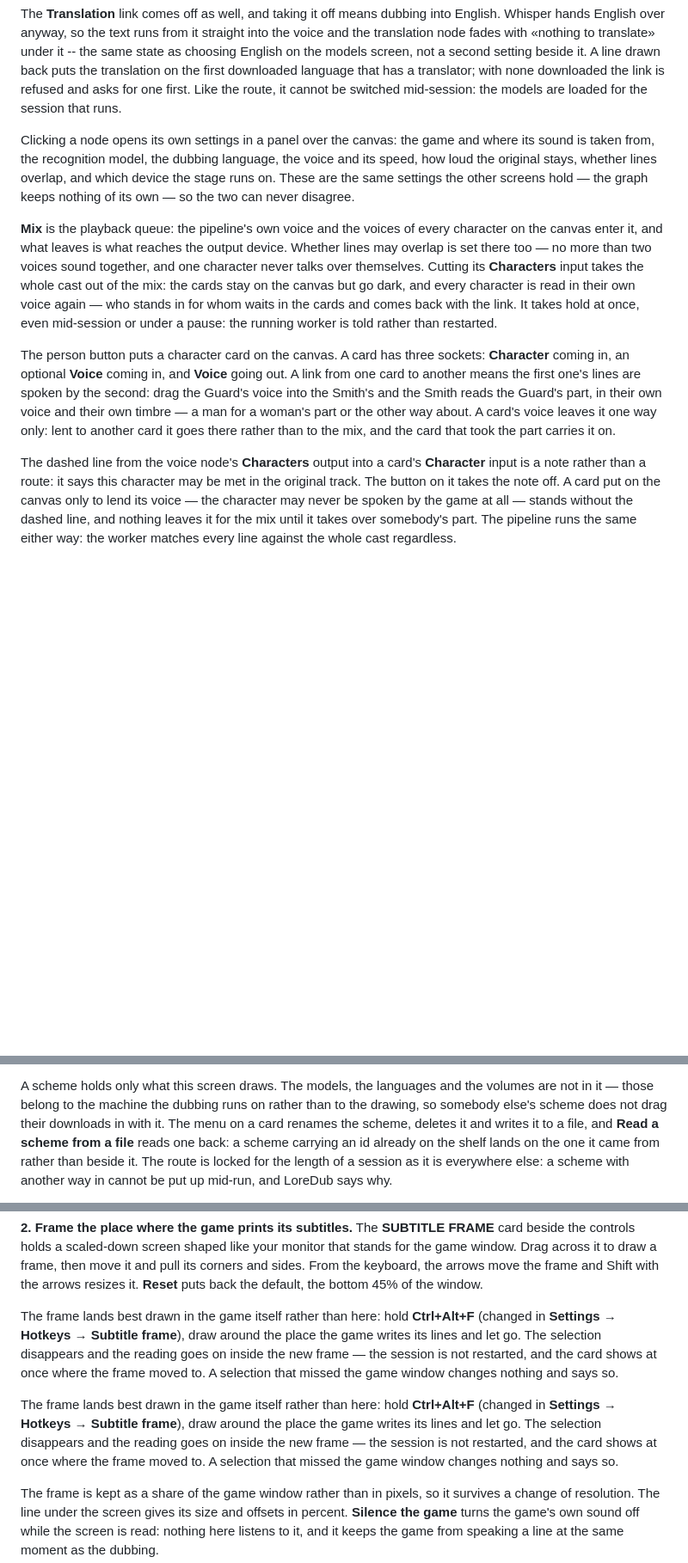
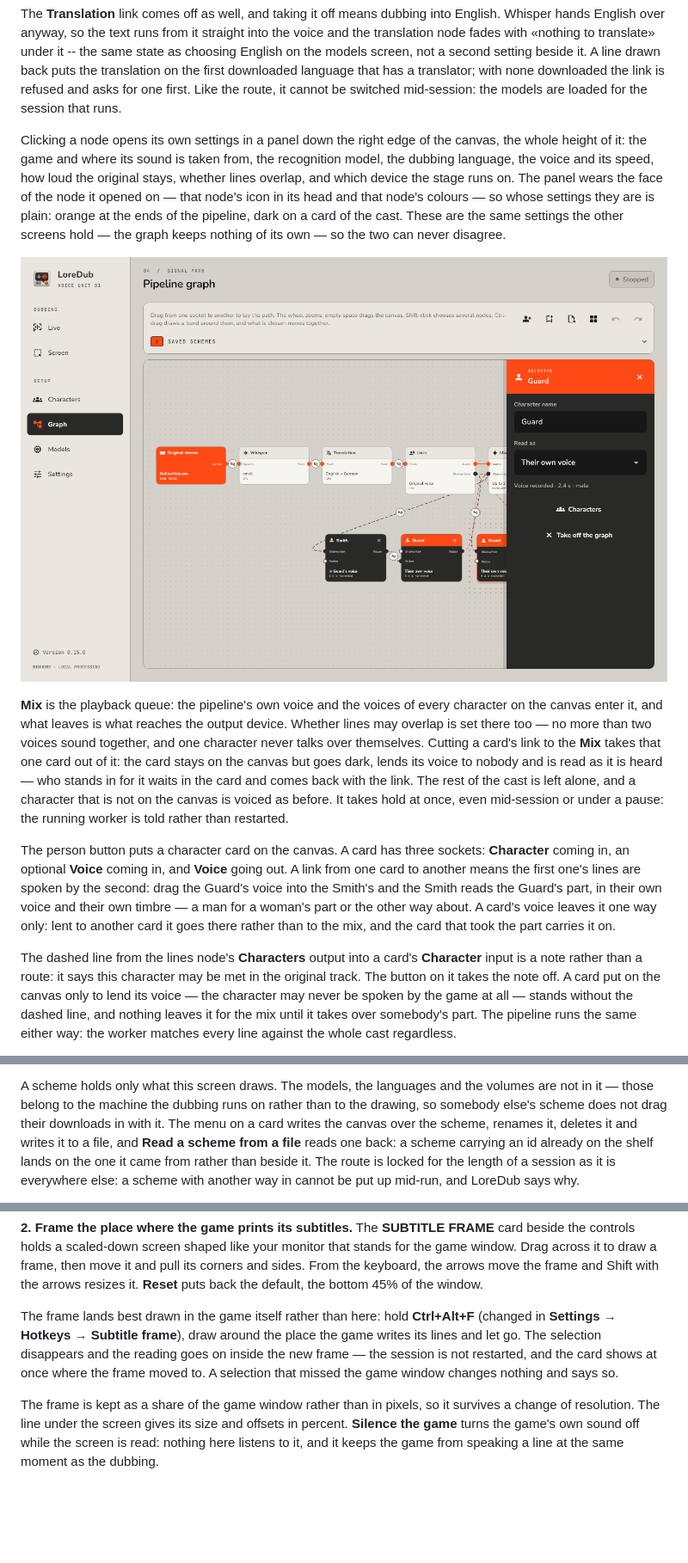
Before and after one commit to Hecatoncheir/LoreDub, a Markdown page: README.en.md, 3 parts joined by grey strips. Shown at 86% size. Rendered like a GitHub page; pictures changed too: docs/screenshots/inspector-en.png (added); blank space fills up the shorter version.

```diff
--- a/README.en.md
+++ b/README.en.md
@@ -321,22 +321,30 @@ on the first downloaded language that has a translator; with none downloaded
 the link is refused and asks for one first. Like the route, it cannot be
 switched mid-session: the models are loaded for the session that runs.
 
-Clicking a node opens its own settings in a panel over the canvas: the game
-and where its sound is taken from, the recognition model, the dubbing
-language, the voice and its speed, how loud the original stays, whether lines
-overlap, and which device the stage runs on. These are the same settings the
-other screens hold — the graph keeps nothing of its own — so the two can never
-disagree.
+Clicking a node opens its own settings in a panel down the right edge of the
+canvas, the whole height of it: the game and where its sound is taken from,
+the recognition model, the dubbing language, the voice and its speed, how loud
+the original stays, whether lines overlap, and which device the stage runs on.
+The panel wears the face of the node it opened on — that node's icon in its
+head and that node's colours — so whose settings they are is plain: orange at
+the ends of the pipeline, dark on a card of the cast. These are the same
+settings the other screens hold — the graph keeps nothing of its own — so the
+two can never disagree.
+
+<p align="center">
+  <img src="docs/screenshots/inspector-en.png" width="900" alt="The node panel on the Graph screen: a character card is chosen and the panel stands down the right edge in that card's colours">
+</p>
 
 **Mix** is the playback queue: the pipeline's own voice and the voices of every
 character on the canvas enter it, and what leaves is what reaches the output
 device. Whether lines may overlap is set there too — no more than two voices
-sound together, and one character never talks over themselves. Cutting its
-**Characters** input takes the whole cast out of the mix: the cards stay on
-the canvas but go dark, and every character is read in their own voice again —
-who stands in for whom waits in the cards and comes back with the link. It
-takes hold at once, even mid-session or under a pause: the running worker is
-told rather than restarted.
+sound together, and one character never talks over themselves. Cutting a
+card's link to the **Mix** takes that one card out of it: the card stays on
+the canvas but goes dark, lends its voice to nobody and is read as it is
+heard — who stands in for it waits in the card and comes back with the link.
+The rest of the cast is left alone, and a character that is not on the canvas
+is voiced as before. It takes hold at once, even mid-session or under a pause:
+the running worker is told rather than restarted.
 
 The person button puts a character card on the canvas. A card has three
 sockets: **Character** coming in, an optional **Voice** coming in, and
@@ -347,7 +355,7 @@ man for a woman's part or the other way about. A card's voice leaves it one
 way only: lent to another card it goes there rather than to the mix, and the
 card that took the part carries it on.
 
-The dashed line from the voice node's **Characters** output into a card's
+The dashed line from the lines node's **Characters** output into a card's
 **Character** input is a note rather than a route: it says this character may
 be met in the original track. The button on it takes the note off. A card put
 on the canvas only to lend its voice — the character may never be spoken by
@@ -386,8 +394,9 @@ canvas and whose voice reads whom. One step back brings the old one up.
 A scheme holds only what this screen draws. The models, the languages and the
 volumes are not in it — those belong to the machine the dubbing runs on
 rather than to the drawing, so somebody else's scheme does not drag their
-downloads in with it. The menu on a card renames the scheme, deletes it and
-writes it to a file, and **Read a scheme from a file** reads one back: a
+downloads in with it. The menu on a card writes the canvas over the scheme,
+renames it, deletes it and writes it to a file, and **Read a scheme from a
+file** reads one back: a
 scheme carrying an id already on the shelf lands on the one it came from
 rather than beside it. The route is locked for the length of a session as it
 is everywhere else: a scheme with another way in cannot be put up mid-run,
@@ -787,13 +796,6 @@ disappears and the reading goes on inside the new frame — the session is not
 restarted, and the card shows at once where the frame moved to. A selection
 that missed the game window changes nothing and says so.
 
-The frame lands best drawn in the game itself rather than here: hold
-**Ctrl+Alt+F** (changed in **Settings** → **Hotkeys** → **Subtitle frame**),
-draw around the place the game writes its lines and let go. The selection
-disappears and the reading goes on inside the new frame — the session is not
-restarted, and the card shows at once where the frame moved to. A selection
-that missed the game window changes nothing and says so.
-
 The frame is kept as a share of the game window rather than in pixels, so it
 survives a change of resolution. The line under the screen gives its size and
 offsets in percent. **Silence the game** turns the game's own sound off while
```
Also changed, not shown: other parts of README.en.md (+1 -1 lines), README.md (+24 -23 lines), docs/screenshots/inspector-ru.png (added), 1 other file.
